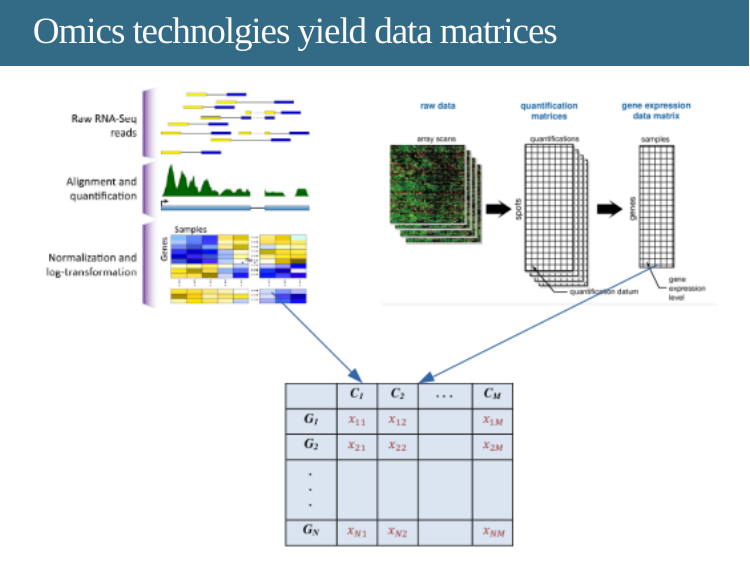
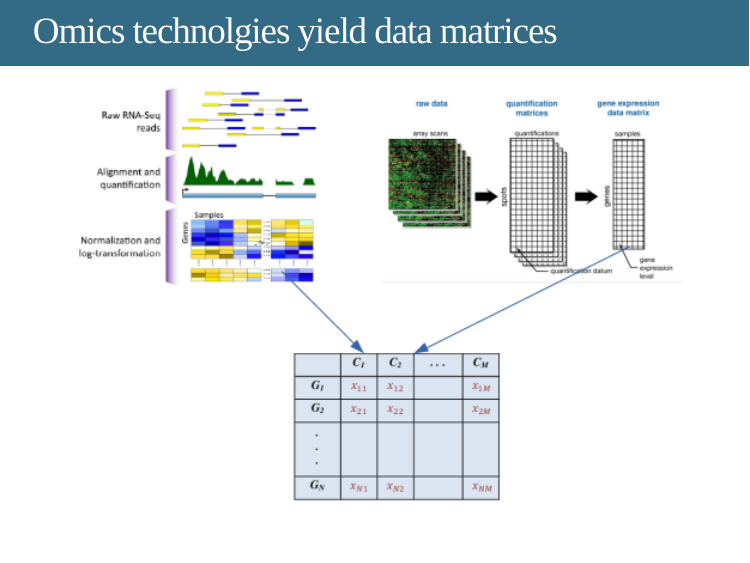
Before and after one commit to alexsanchezpla/MatrixFactorization-Workshop, an R Markdown document (talk/Data_Integration_Bioinf-Biomed.Rmd): page 20 of 60. The pictures show the slides in the output file talk/Data_Integration_Bioinf-Biomed.html that the author committed with the source; the slides are laid out offline by our stand-in for remark.js, each with all of its steps uncovered, in fonts that may differ from those the slides ask for, and without slide numbers, shadows or browser add-ons; a font, style sheet, LaTeX package, included part or bibliography that could not be used is replaced or left out.

Commit message:
last before presentation

```diff
--- a/talk/Data_Integration_Bioinf-Biomed.Rmd
+++ b/talk/Data_Integration_Bioinf-Biomed.Rmd
@@ -258,7 +258,7 @@ Gilbert Strang.
 # Omics technolgies yield data matrices
 
 .center[
-<img align = "center" src="images/omicsMatrix.png" width = "100%">
+<img align = "center" src="images/omicsMatrix.png" width = "90%">
 ]
 
 ---
```
Also changed, not shown: talk/Data_Integration_Bioinf-Biomed.html, 4 other files.
